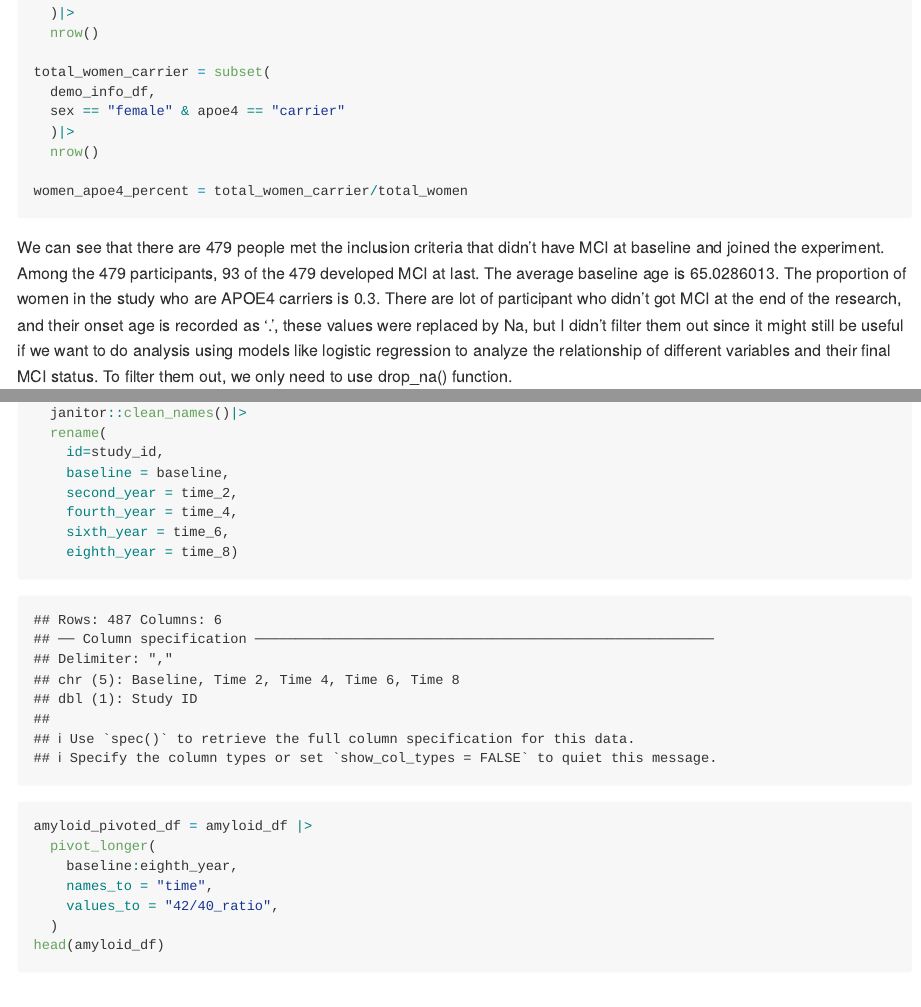
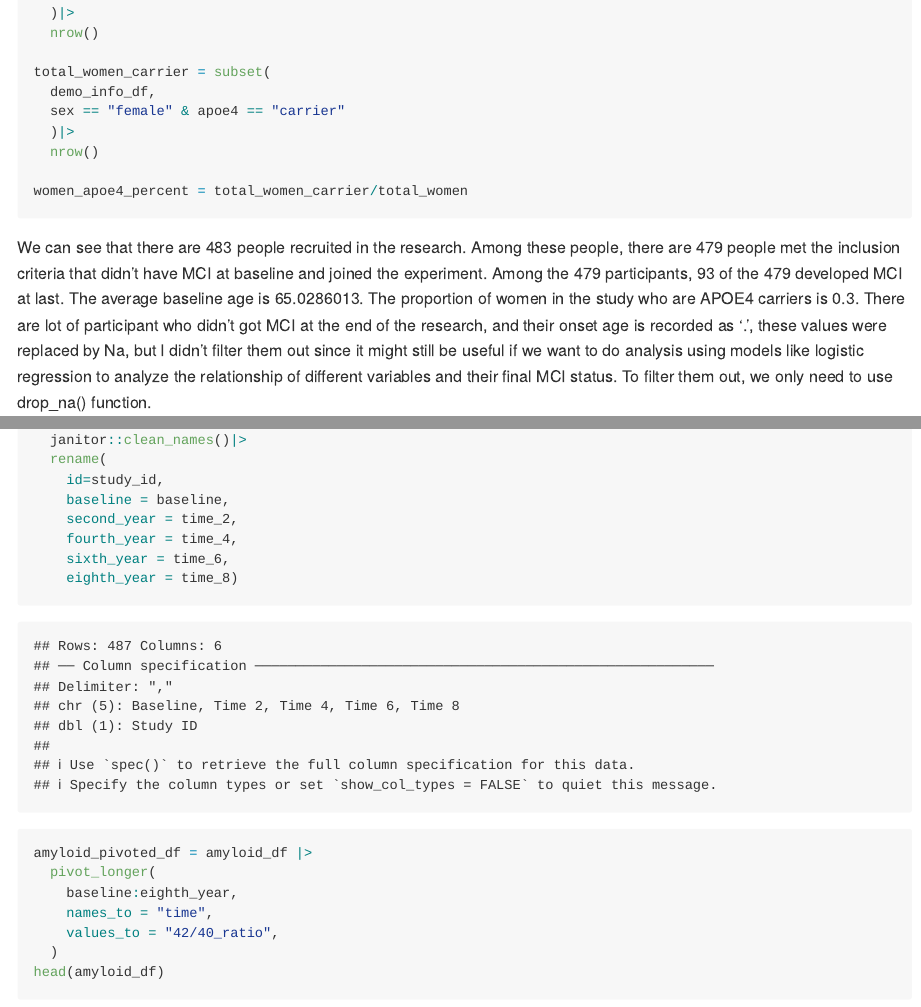
Before and after one commit to GYDTTDYX/p8105_hw2_yd2739, an R Markdown document (p8105_hw2_yd2739.Rmd): the page in a window 1100 px wide, from 9070 px down, and a second part further down, joined at a grey line. The pictures show the output file p8105_hw2_yd2739.md that the author committed with the source, drawn offline in the style of GitHub; long lines of code are wrapped.

Commit message:
added description about original baseline dataset

````diff
--- a/p8105_hw2_yd2739.Rmd
+++ b/p8105_hw2_yd2739.Rmd
@@ -253,7 +253,7 @@ total_women_carrier = subset(
 women_apoe4_percent = total_women_carrier/total_women
 ```
 
-We can see that there are `r nrow(demo_info_df)` people met the inclusion criteria that didn't have MCI at baseline and joined the experiment. Among the 479 participants, `r nrow(got_MCI_df)` of the `r nrow(demo_info_df)` developed MCI at last. The average baseline age is `r avg_age_baseline`. The proportion of women in the study who are APOE4 carriers is `r women_apoe4_percent`. There are lot of participant who didn't got MCI at the end of the research, and their onset age is recorded as '.', these values were replaced by Na, but I didn't filter them out since it might still be useful if we want to do analysis using models like logistic regression to analyze the relationship of different variables and their final MCI status. To filter them out, we only need to use drop_na() function.
+We can see that there are `r nrow(read_csv("HW2_P3_DATA/MCI_baseline.csv", skip = 1))` people recruited in the research. Among these people, there are `r nrow(demo_info_df)` people met the inclusion criteria that didn't have MCI at baseline and joined the experiment. Among the 479 participants, `r nrow(got_MCI_df)` of the `r nrow(demo_info_df)` developed MCI at last. The average baseline age is `r avg_age_baseline`. The proportion of women in the study who are APOE4 carriers is `r women_apoe4_percent`. There are lot of participant who didn't got MCI at the end of the research, and their onset age is recorded as '.', these values were replaced by Na, but I didn't filter them out since it might still be useful if we want to do analysis using models like logistic regression to analyze the relationship of different variables and their final MCI status. To filter them out, we only need to use drop_na() function.
 
 ```{r}
 amyloid_df =
````
Also changed, not shown: p8105_hw2_yd2739.md.
